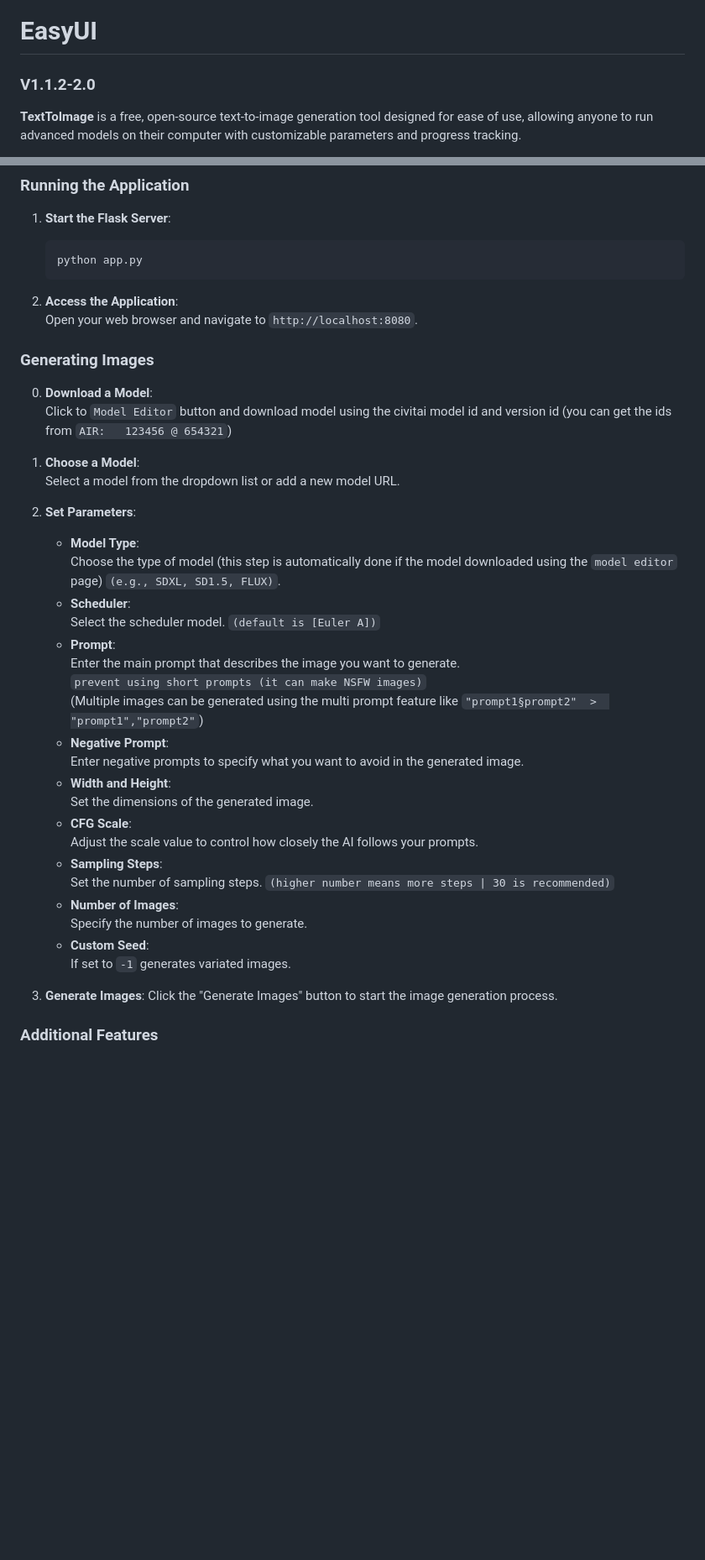
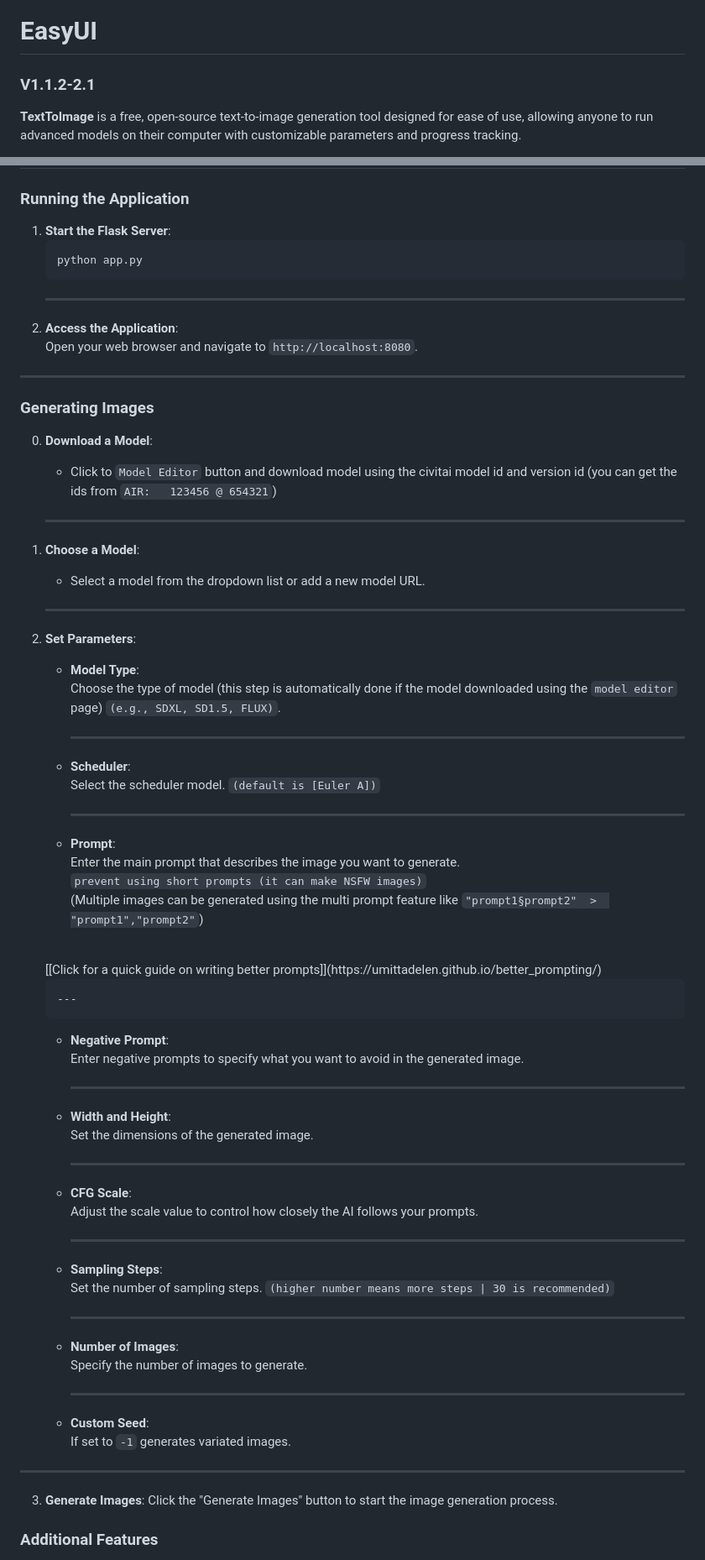
Before and after one commit to umittadelen/stableDiffusionEasyUI, a Markdown page: README.md, 2 parts joined by grey strips. Shown at 84% size. Rendered like a GitHub page; blank space fills up the shorter version.

Commit message:
V1.1.2-2.1

````diff
--- a/README.md
+++ b/README.md
@@ -1,5 +1,5 @@
 # EasyUI
-### V1.1.2-2.0
+### V1.1.2-2.1
 
 **TextToImage** is a free, open-source text-to-image generation tool designed for ease of use, allowing anyone to run advanced models on their computer with customizable parameters and progress tracking.
 
@@ -46,29 +46,49 @@
     ```bash
     python app.py
     ```
-
+   ---
 2. **Access the Application**:<br>
     Open your web browser and navigate to `http://localhost:8080`.
-
+---
 ### Generating Images
 
 0. **Download a Model**:<br>
-    Click to `Model Editor` button and download model using the civitai model id and version id (you can get the ids from `AIR:   123456 @ 654321`)
+    - Click to `Model Editor` button and download model using the civitai model id and version id (you can get the ids from `AIR:   123456 @ 654321`)
 
+   ---
 1. **Choose a Model**:<br>
-    Select a model from the dropdown list or add a new model URL.
+    - Select a model from the dropdown list or add a new model URL.
 
+   ---
 2. **Set Parameters**:
     - **Model Type**:<br>Choose the type of model (this step is automatically done if the model downloaded using the `model editor` page) `(e.g., SDXL, SD1.5, FLUX)`.
+
+       ---
     - **Scheduler**:<br> Select the scheduler model. `(default is [Euler A])`
+
+       ---
     - **Prompt**:<br>Enter the main prompt that describes the image you want to generate.<br>`prevent using short prompts (it can make NSFW images)`<br>(Multiple images can be generated using the multi prompt feature like `"prompt1§prompt2"  >  "prompt1","prompt2"`)
+    <br>
+    [[Click for a quick guide on writing better prompts]](https://umittadelen.github.io/better_prompting/)
+
+       ---
     - **Negative Prompt**:<br>Enter negative prompts to specify what you want to avoid in the generated image.
+
+       ---
     - **Width and Height**:<br>Set the dimensions of the generated image.
+
+       ---
     - **CFG Scale**:<br>Adjust the scale value to control how closely the AI follows your prompts.
+
+       ---
     - **Sampling Steps**:<br>Set the number of sampling steps. `(higher number means more steps | 30 is recommended)`
+
+       ---
     - **Number of Images**:<br>Specify the number of images to generate.
+
+       ---
     - **Custom Seed**:<br>If set to `-1` generates variated images.
-
+---
 3. **Generate Images**:
     Click the "Generate Images" button to start the image generation process.
 
````
Also changed, not shown: other parts of README.md (+1 -1 lines).
